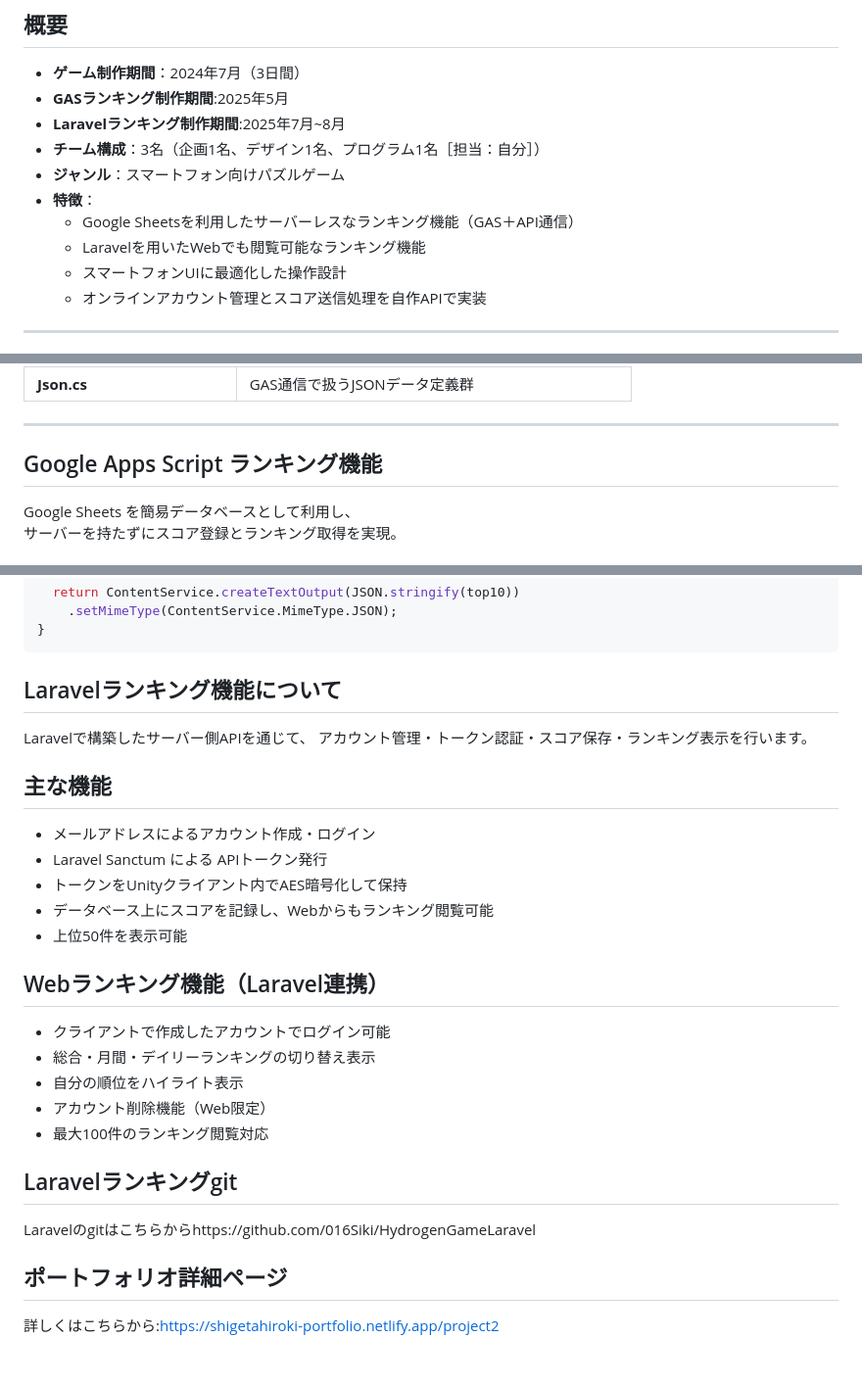
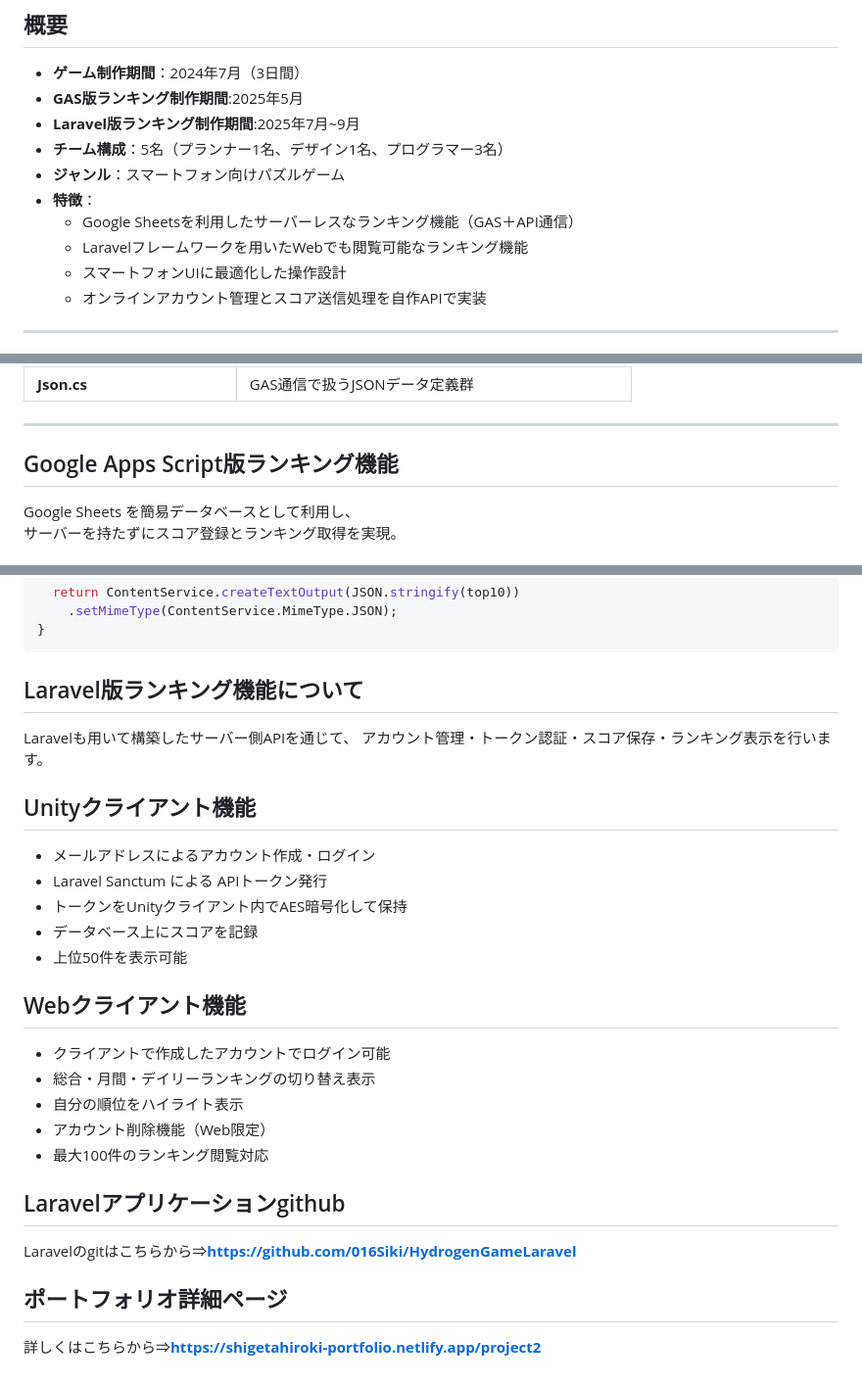
Before and after one commit to 016Siki/HydrogenGame, a Markdown page: README.md, 3 parts joined by grey strips. Shown: that part at 98% size. Rendered like a GitHub page.

Commit message:
Update README.md
文章の変更

````diff
--- a/README.md
+++ b/README.md
@@ -9,13 +9,13 @@
 ##  概要
 
 - **ゲーム制作期間**：2024年7月（3日間）
-- **GASランキング制作期間**:2025年5月
-- **Laravelランキング制作期間**:2025年7月~8月
-- **チーム構成**：3名（企画1名、デザイン1名、プログラム1名［担当：自分］）
+- **GAS版ランキング制作期間**:2025年5月
+- **Laravel版ランキング制作期間**:2025年7月~9月
+- **チーム構成**：5名（プランナー1名、デザイン1名、プログラマー3名）
 - **ジャンル**：スマートフォン向けパズルゲーム
 - **特徴**：
   - Google Sheetsを利用したサーバーレスなランキング機能（GAS＋API通信）
-  - Laravelを用いたWebでも閲覧可能なランキング機能
+  - Laravelフレームワークを用いたWebでも閲覧可能なランキング機能
   - スマートフォンUIに最適化した操作設計
   - オンラインアカウント管理とスコア送信処理を自作APIで実装
 
@@ -52,7 +52,7 @@
 
 ---
 
-## Google Apps Script ランキング機能
+## Google Apps Script版ランキング機能
 
 Google Sheets を簡易データベースとして利用し、
 サーバーを持たずにスコア登録とランキング取得を実現。
@@ -102,24 +102,24 @@ function doGet() {
 }
 ```
 
-## Laravelランキング機能について
-Laravelで構築したサーバー側APIを通じて、
+## Laravel版ランキング機能について
+Laravelも用いて構築したサーバー側APIを通じて、
 アカウント管理・トークン認証・スコア保存・ランキング表示を行います。
-## 主な機能
+## Unityクライアント機能
 - メールアドレスによるアカウント作成・ログイン
 - Laravel Sanctum による APIトークン発行
 - トークンをUnityクライアント内でAES暗号化して保持
-- データベース上にスコアを記録し、Webからもランキング閲覧可能
+- データベース上にスコアを記録
 - 上位50件を表示可能
 
-## Webランキング機能（Laravel連携）
+## Webクライアント機能
 - クライアントで作成したアカウントでログイン可能
 - 総合・月間・デイリーランキングの切り替え表示
 - 自分の順位をハイライト表示
 - アカウント削除機能（Web限定）
 - 最大100件のランキング閲覧対応
 
-## Laravelランキングgit
-Laravelのgitはこちらからhttps://github.com/016Siki/HydrogenGameLaravel
+## Laravelアプリケーションgithub
+Laravelのgitはこちらから⇒**https://github.com/016Siki/HydrogenGameLaravel**
 ## ポートフォリオ詳細ページ
-詳しくはこちらから:https://shigetahiroki-portfolio.netlify.app/project2
+詳しくはこちらから⇒**https://shigetahiroki-portfolio.netlify.app/project2**
````
